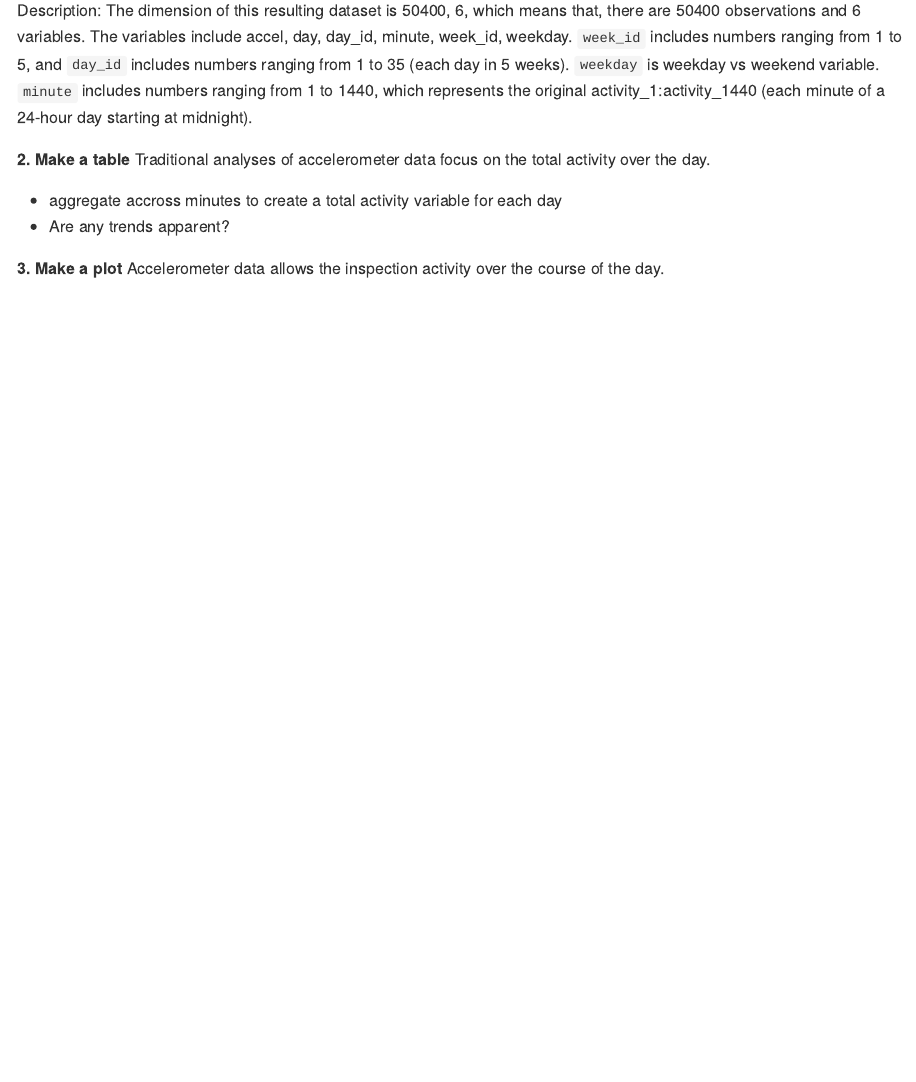
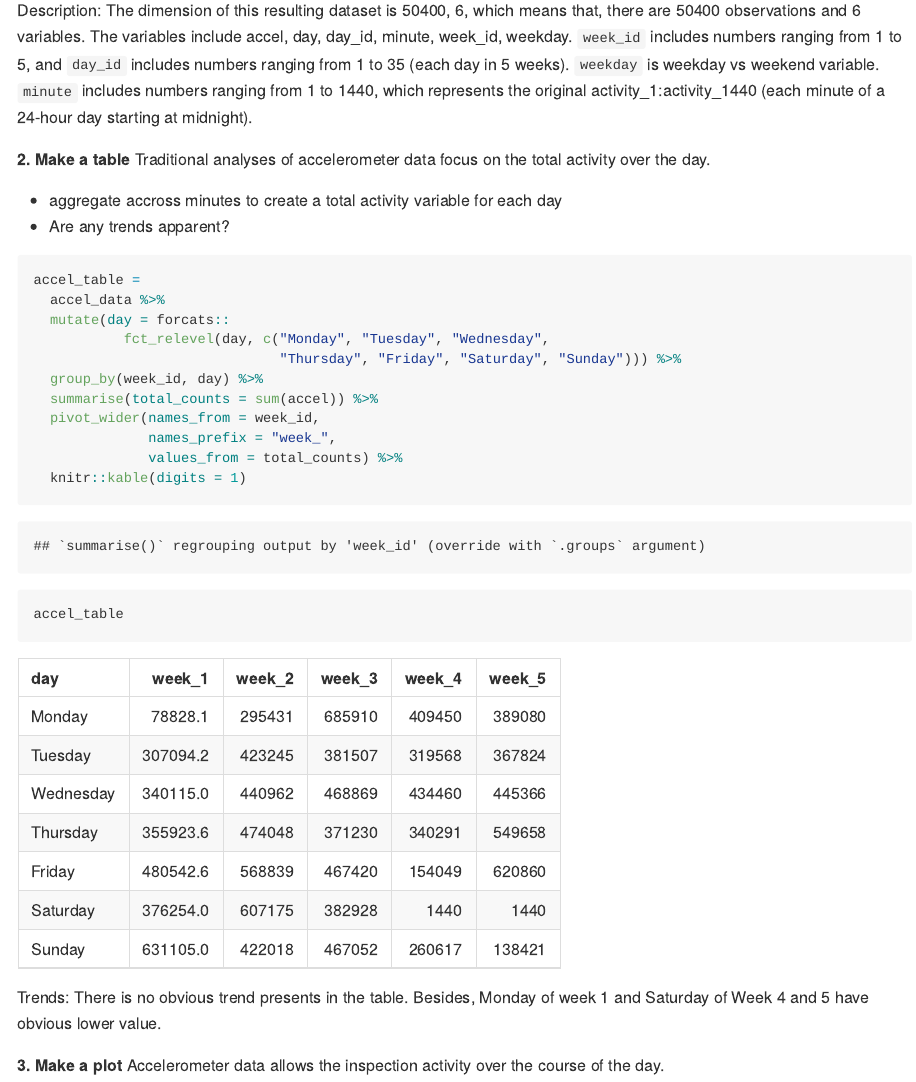
Before and after one commit to tiffanyfeng520/p8105_hw3_yf2563, an R Markdown document (p8105_hw3_yf2563.Rmd): the page in a window 1100 px wide, from 5540 px down. The pictures show the output file p8105_hw3_yf2563.md that the author committed with the source, drawn offline in the style of GitHub.

Commit message:
make table for prob2

````diff
--- a/p8105_hw3_yf2563.Rmd
+++ b/p8105_hw3_yf2563.Rmd
@@ -149,6 +149,25 @@ Traditional analyses of accelerometer data focus on the total activity over the
 - aggregate accross minutes to create a total activity variable for each day
 - Are any trends apparent?
 
+
+```{r}
+accel_table =
+  accel_data %>%
+  mutate(day = forcats::
+           fct_relevel(day, c("Monday", "Tuesday", "Wednesday",
+                              "Thursday", "Friday", "Saturday", "Sunday"))) %>%
+  group_by(week_id, day) %>%
+  summarise(total_counts = sum(accel)) %>%
+  pivot_wider(names_from = week_id,
+              names_prefix = "week_",
+              values_from = total_counts) %>%
+  knitr::kable(digits = 1)
+
+accel_table
+```
+
+Trends: There is no obvious trend presents in the table. Besides, Monday of week 1 and Saturday of Week 4 and 5 have obvious lower value.
+
 **3. Make a plot**
 Accelerometer data allows the inspection activity over the course of the day.
 
````
Also changed, not shown: p8105_hw3_yf2563.md.
